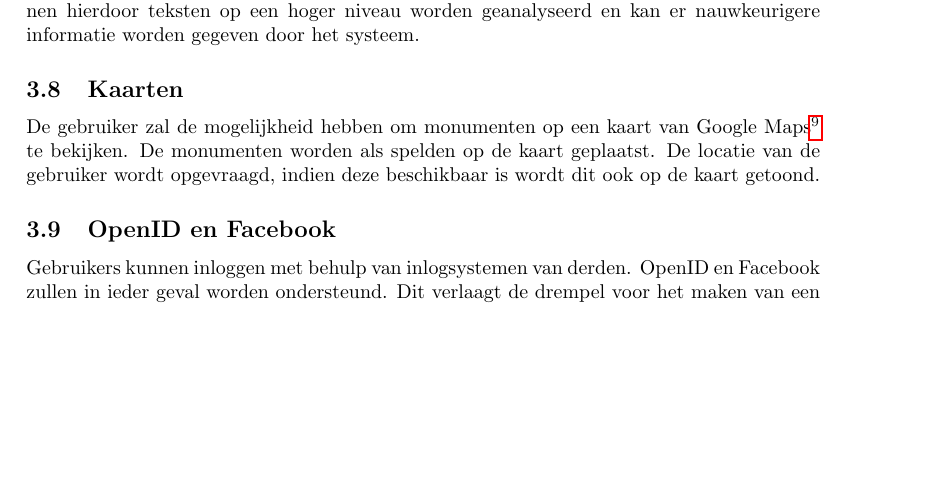
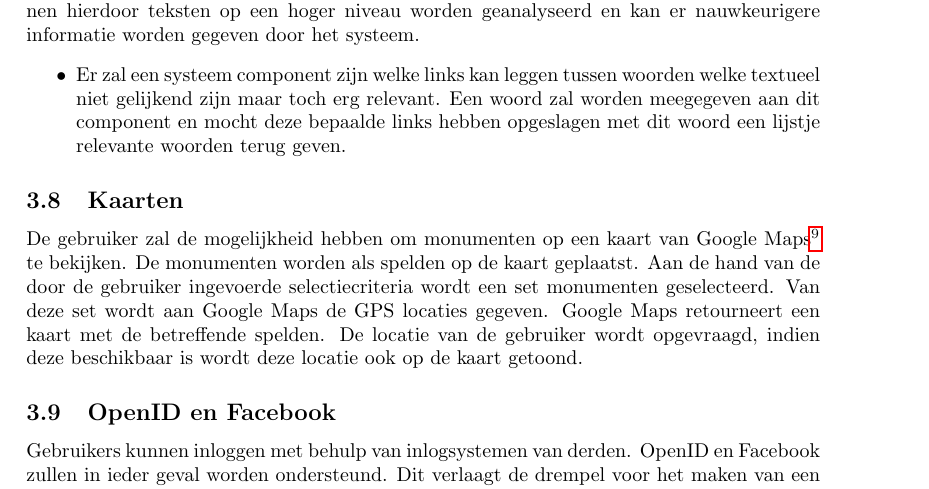
Before and after one commit to hermanbanken/Contextproject, a LaTeX document (reports/Requirements Analysis/final/requirements.tex): part of page 6 of 18, cut so that both start at the same text, the shorter picture padded with empty space. Compiled offline with pdfLaTeX.

Commit message:
requirements

```diff
--- a/reports/Requirements Analysis/final/requirements.tex
+++ b/reports/Requirements Analysis/final/requirements.tex
@@ -85,9 +85,12 @@ Het systeem zal gebruikers op een aantrekkelijke manier van zo nuttig mogelijke
 
             \subsection{Implementeren thesaurus}
             De nader te bepalen methode van tekstuele analyse wordt nauwkeuriger door het gebruik van een thesaurus, bijvoorbeeld Cornetto\footnote{http://semanticweb.cs.vu.nl/europeana/browse/list\_graph?graph=http://purl.org/vocabularies/cornetto/cornetto-wn30.ttl.gz}. Tekstueel niet gelijkende woorden kunnen zeer relevant zijn. Zonder thesaurus kunnen deze links niet worden gelegd, met thesaurus kunnen hierdoor teksten op een hoger niveau worden geanalyseerd en kan er nauwkeurigere informatie worden gegeven door het systeem.
+\begin{itemize}
+\item Er zal een systeem component zijn welke links kan leggen tussen woorden welke textueel niet gelijkend zijn maar toch erg relevant. Een woord zal worden meegegeven aan dit component en mocht deze bepaalde links hebben opgeslagen met dit woord een lijstje relevante woorden terug geven.
+\end{itemize}
 
             \subsection{Kaarten}
-            De gebruiker zal de mogelijkheid hebben om monumenten op een kaart van Google Maps\footnote{http://code.google.com/apis/maps/index.html} te bekijken. De monumenten worden als spelden op de kaart geplaatst. De locatie van de gebruiker wordt opgevraagd, indien deze beschikbaar is wordt dit ook op de kaart getoond.
+            De gebruiker zal de mogelijkheid hebben om monumenten op een kaart van Google Maps\footnote{http://code.google.com/apis/maps/index.html} te bekijken. De monumenten worden als spelden op de kaart geplaatst. Aan de hand van de door de gebruiker ingevoerde selectiecriteria wordt een set monumenten geselecteerd. Van deze set wordt aan Google Maps de GPS locaties gegeven. Google Maps retourneert een kaart met de betreffende spelden. De locatie van de gebruiker wordt opgevraagd, indien deze beschikbaar is wordt deze locatie ook op de kaart getoond.
 
             \subsection{OpenID en Facebook}
             Gebruikers kunnen inloggen met behulp van inlogsystemen van derden. OpenID en Facebook zullen in ieder geval worden ondersteund. Dit verlaagt de drempel voor het maken van een account omdat een gebruiker geen extra gegevens hoeft te onthouden.
```
